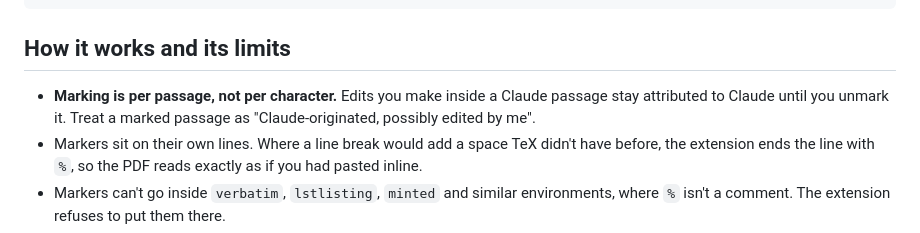
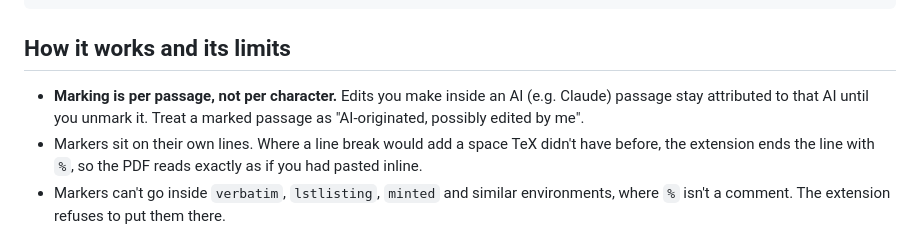
Before and after one commit to odv-hu/tex-authorship, a Markdown page: README.md, the part around the change. Rendered like a GitHub page.

Commit message:
Updating readme to test release workflow

```diff
--- a/README.md
+++ b/README.md
@@ -126,8 +126,8 @@ Adding a co-author:
 
 ## How it works and its limits
 
-- **Marking is per passage, not per character.** Edits you make inside a Claude passage stay attributed to Claude until you unmark it.
-Treat a marked passage as "Claude-originated, possibly edited by me".
+- **Marking is per passage, not per character.** Edits you make inside an AI (e.g. Claude) passage stay attributed to that AI until you unmark it.
+Treat a marked passage as "AI-originated, possibly edited by me".
 - Markers sit on their own lines. Where a line break would add a space TeX didn't have before, the extension ends the line with `%`, so the PDF reads exactly as if you had pasted inline.
 - Markers can't go inside `verbatim`, `lstlisting`, `minted` and similar environments, where `%` isn't a comment.
 The extension refuses to put them there.
```
